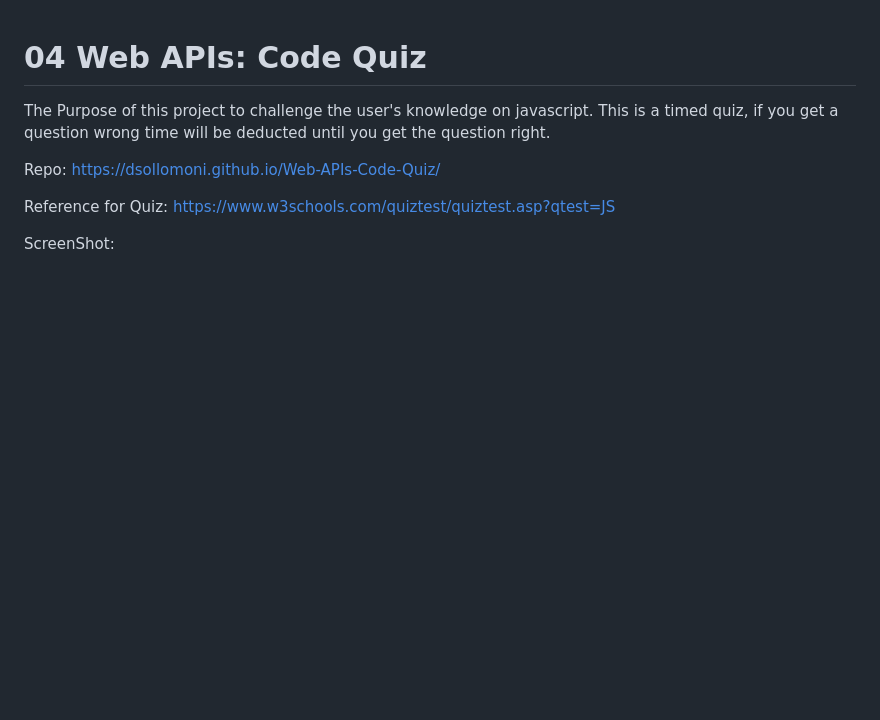
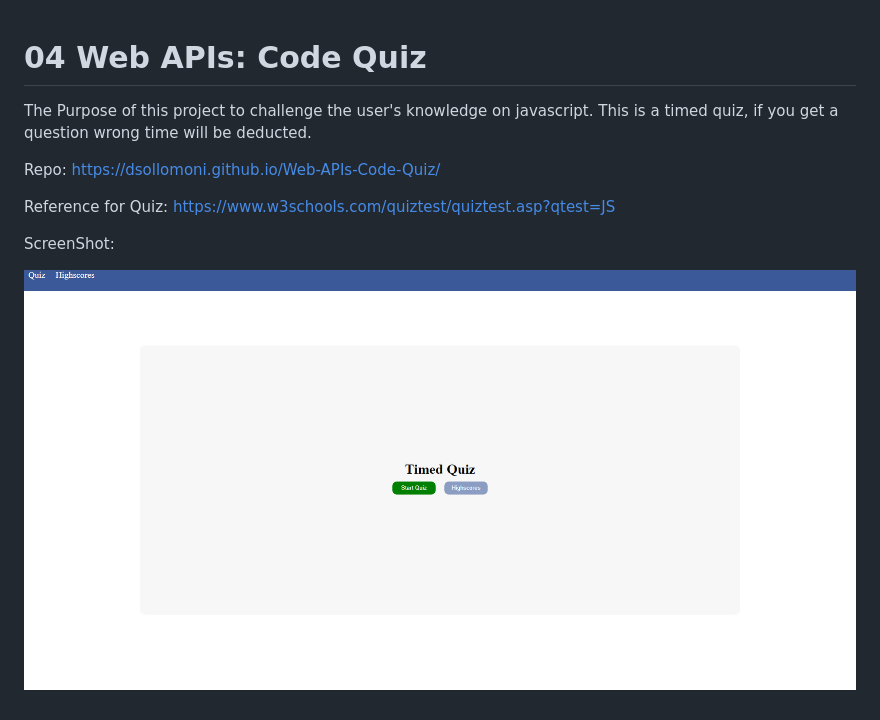
Before and after one commit to dsollomoni/Web-APIs-Code-Quiz, a Markdown page: README.md, the part around the change. Drawn GitHub-style; pictures changed too: Images/screenshot.png (added); blank space fills up the shorter version.

```diff
--- a/README.md
+++ b/README.md
@@ -1,9 +1,11 @@
 # 04 Web APIs: Code Quiz
 
- The Purpose of this project to challenge the user's knowledge on javascript. This is a timed quiz, if you get a question wrong time will be deducted until you get the question right.
+ The Purpose of this project to challenge the user's knowledge on javascript. This is a timed quiz, if you get a question wrong time will be deducted.
 
  Repo: https://dsollomoni.github.io/Web-APIs-Code-Quiz/
 
  Reference for Quiz: https://www.w3schools.com/quiztest/quiztest.asp?qtest=JS
 
  ScreenShot:
+
+ ![desktop preview](/Images/screenshot.png)
```
Also changed, not shown: 3 other files.
